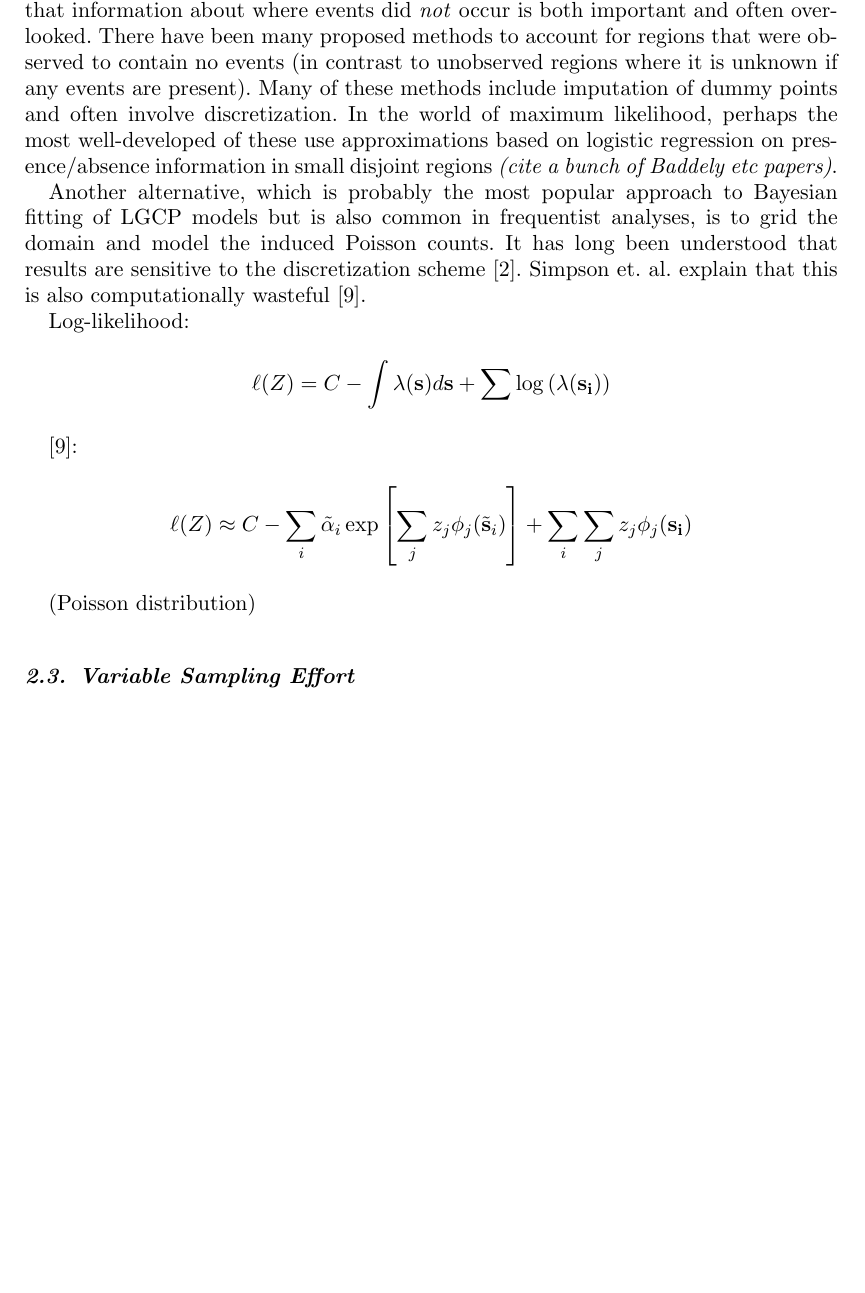
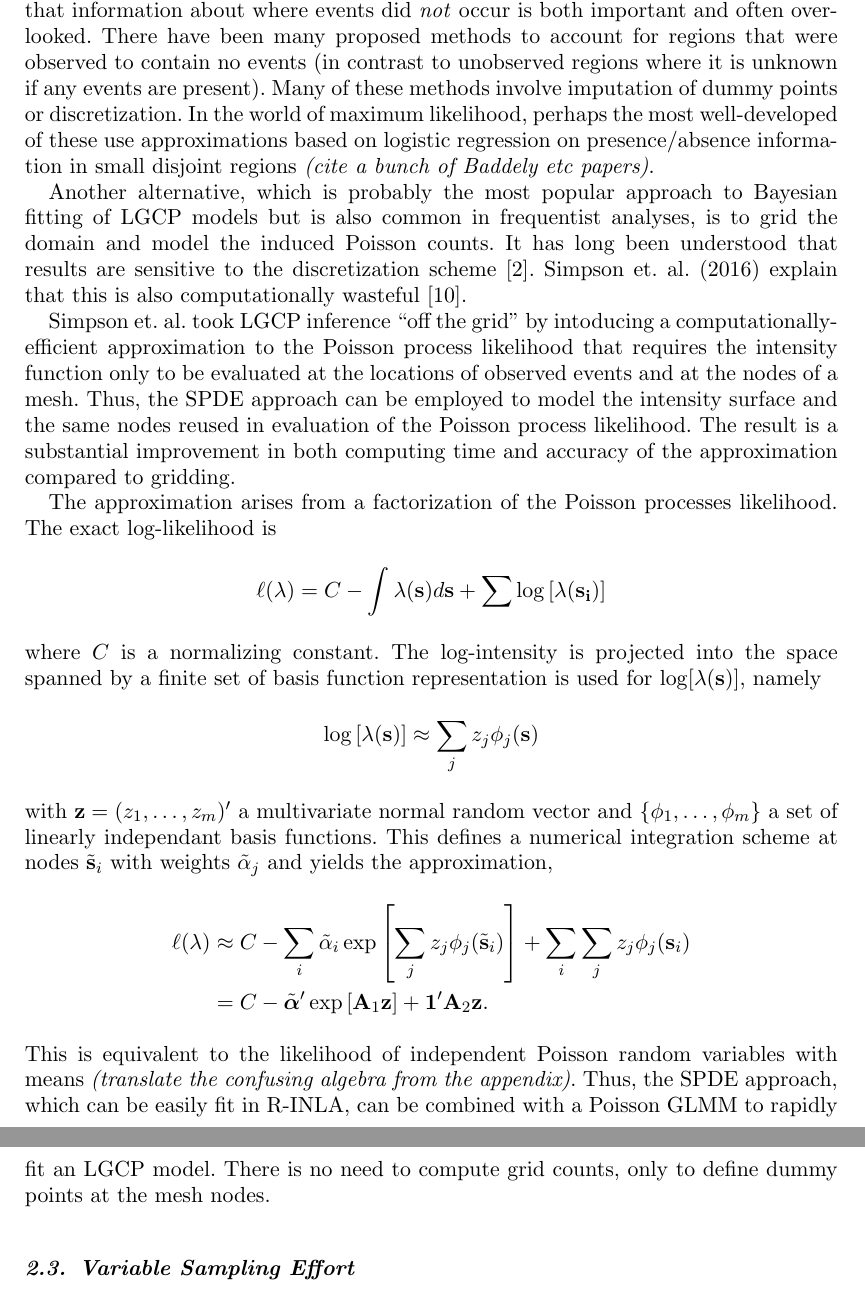
Before and after one commit to kflagg/jas-inla-review, a LaTeX document (jas-inla-review.tex): part of page 6 of 7 before the commit and two parts of pages 6 and 7 of 8 after it, the two joined at a grey line, cut so that both start at the same text, the shorter picture padded with empty space. Compiled offline with pdfLaTeX.

Commit message:
Ok with 2.2.

```diff
--- a/jas-inla-review.tex
+++ b/jas-inla-review.tex
@@ -278,29 +284,69 @@ the fact that information about where events did \emph{not} occur is both
 important and often overlooked. There have been many proposed methods to
 account for regions that were observed to contain no events (in contrast to
 unobserved regions where it is unknown if any events are present). Many of
-these methods include imputation of dummy points and often involve
-discretization. In the world of maximum likelihood, perhaps the most
-well-developed of these use approximations based on logistic regression on
-presence/absence information in small disjoint regions {\it (cite a bunch of
-Baddely etc papers)}.
+these methods involve imputation of dummy points or discretization. In the
+world of maximum likelihood, perhaps the most well-developed of these use
+approximations based on logistic regression on presence/absence information in
+small disjoint regions {\it (cite a bunch of Baddely etc papers)}.
+% What is the state-of-the-art for dummy point selection? The papers I'm
+% familiar with use lattices or SRSs.
 
 Another alternative, which is probably the most popular approach to Bayesian
 fitting of LGCP models but is also common in frequentist analyses, is to grid
 the domain and model the induced Poisson counts. It has long been understood
 that results are sensitive to the discretization scheme~\cite{brixmoeller}.
-Simpson et. al. explain that this is also computationally
+Simpson et. al. (2016) explain that this is also computationally
 wasteful~\cite{simpsonetal}.
+% Tradeoff: small grid cells for spatial precision vs small number of zeros
+% for computational speed.
 
-Log-likelihood:
+Simpson et. al. took LGCP inference ``off the grid'' by intoducing a
+computationally-efficient approximation to the Poisson process likelihood that
+requires the intensity function only to be evaluated at the locations of
+observed events and at the nodes of a mesh. Thus, the SPDE approach can be
+employed to model the intensity surface and the same nodes reused in
+evaluation of the Poisson process likelihood. The result is a substantial
+improvement in both computing time and accuracy of the approximation compared
+to gridding.
+
+% Thought on efficiency: fine grid is needed for precision regarding event
+% locations? Are there efficient adaptive grid methods?
+
+The approximation arises from a factorization of the Poisson processes
+likelihood. The exact log-likelihood is
 \begin{displaymath}
-\ell(Z) = C - \int \lambda(\mathbf{s}) d\mathbf{s}
-+ \sum \log\left(\lambda(\mathbf{s_{i}})\right)
+\ell(\lambda) = C - \int \lambda(\mathbf{s}) d\mathbf{s}
++ \sum \log\left[\lambda(\mathbf{s_{i}})\right]
 \end{displaymath}
+where \(C\) is a normalizing constant. The log-intensity is projected into the
+space spanned by a finite set of basis function
+representation is used for \(\log[\lambda(\mathbf{s})]\), namely
+\begin{displaymath}
+\log\left[\lambda(\mathbf{s})\right]
+\approx \sum_{j} z_{j} \phi_{j}(\mathbf{s})
+\end{displaymath}
+with \(\mathbf{z} = (z_{1}, \dots, z_{m})'\) a multivariate normal random
+vector and \(\{\phi_{1}, \dots, \phi_{m}\}\) a set of linearly independant
+basis functions.
+% The basis function representation is actually the SPDE representation.
+% Say so and move this to the previous section.
+This defines a numerical integration scheme at nodes \(\tilde{\mathbf{s}}_{i}\)
+with weights \(\tilde{\alpha}_{j}\) and yields the approximation,
+\begin{align*}
+\ell(\lambda) &\approx C - \sum_{i} \tilde{\alpha}_{i}
+\exp\left[\sum_{j} z_{j}\phi_{j}(\tilde{\mathbf{s}}_{i})\right]
++ \sum_{i} \sum_{j} z_{j}\phi_{j}(\mathbf{s}_{i}) \\
+& = C - \tilde{\boldsymbol{\alpha}}'
+\exp\left[\mathbf{A}_{1} \mathbf{z}\right]
++ \mathbf{1}' \mathbf{A}_{2} \mathbf{z}.
+\end{align*}
+This is equivalent to the likelihood of independent Poisson random variables
+with means {\it (translate the confusing algebra from the appendix)}. Thus,
+the SPDE approach, which can be easily fit in R-INLA, can be combined with a
+Poisson GLMM to rapidly fit an LGCP model. There is no need to compute grid
+counts, only to define dummy points at the mesh nodes.
 
-\cite{simpsonetal}:
-$$\ell(Z) \approx C - \sum_{i} \tilde{\alpha}_{i} \exp\left[\sum_{j} z_{j}\phi_{j}(\tilde{\mathbf{s}}_{i})\right] + \sum_{i} \sum_{j} z_{j}\phi_{j}(\mathbf{s_{i}})$$
-
-(Poisson distribution)
+% Include a figure showing a dual mesh and explain the alphas.
 
 
 \subsection{Variable Sampling Effort}
```
Also changed, not shown: jas-inla-review.pdf, jas-inla-review.tex (8 more changed lines).
